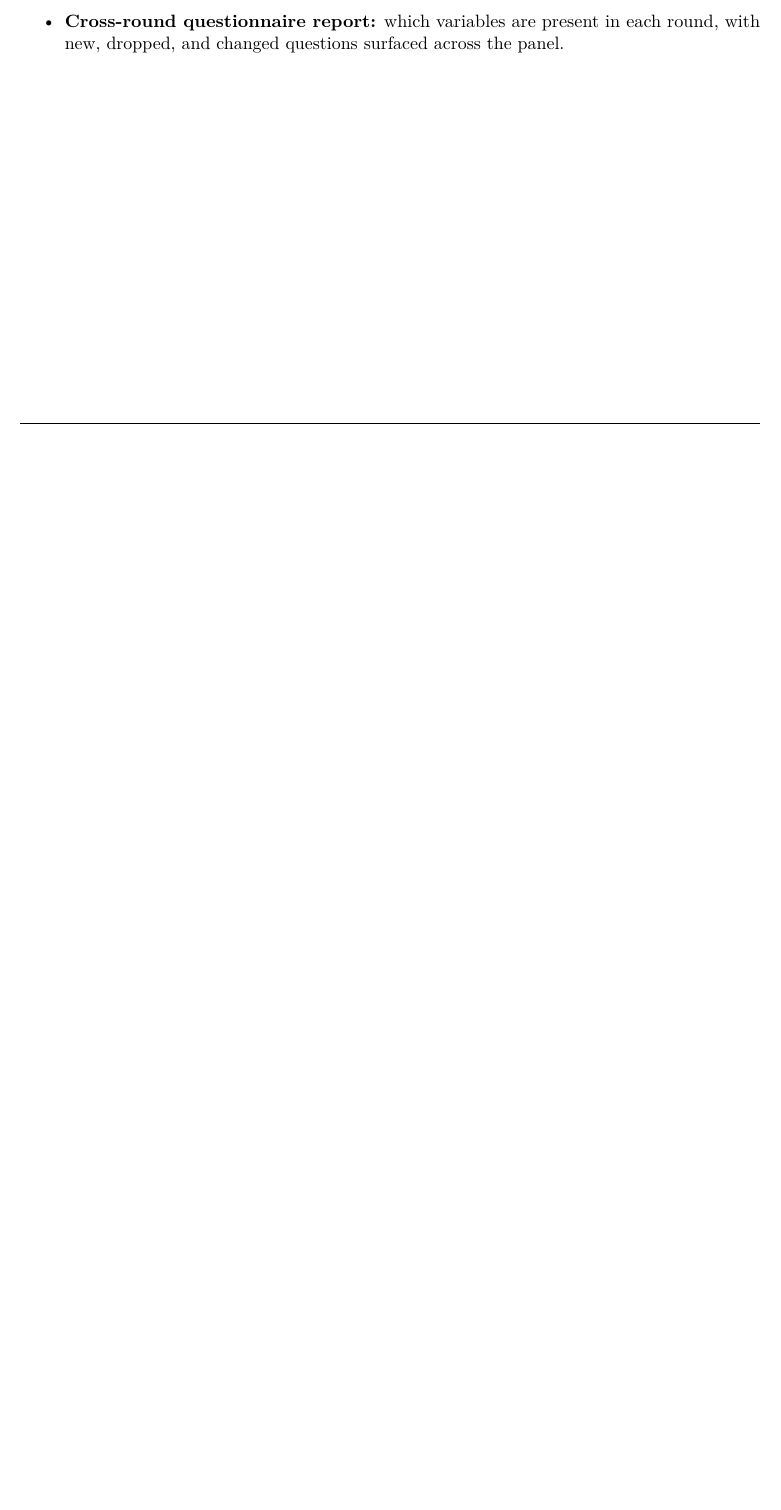
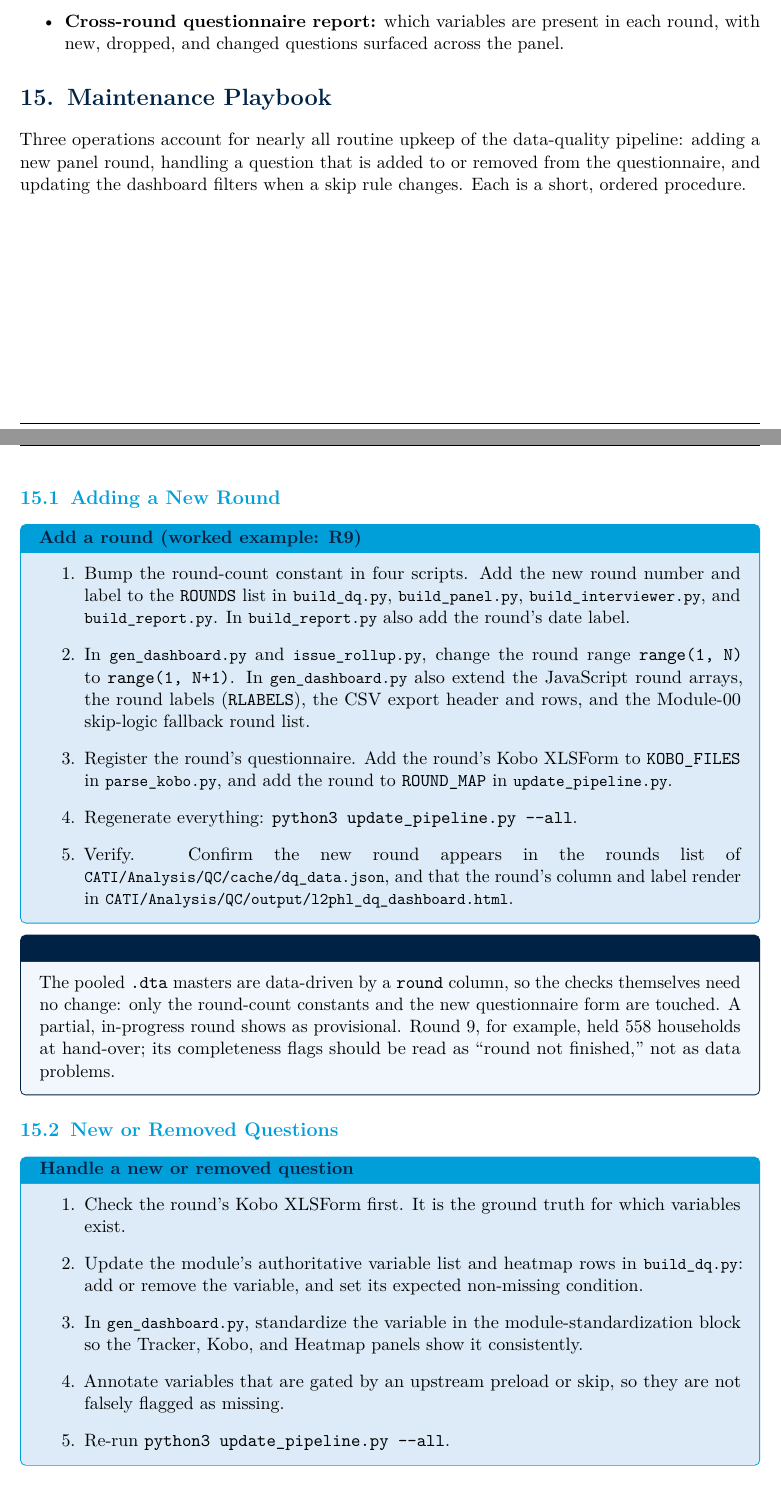
Before and after one commit to avraltod/L2PHL, a LaTeX document (CAPI/Analysis/SL/tex/L2PHL_Operational_Manual.tex, which reads CAPI/Analysis/SL/tex/manual/09_qc_playbook.tex): part of page 15 of 15 before the commit and two parts of pages 15 and 16 of 17 after it, the two joined at a grey line, cut so that both start at the same text, the shorter picture padded with empty space. Compiled offline with pdfLaTeX.

Commit message:
manual: part IV maintenance playbook (new round, questions, filters)

```diff
--- a/CAPI/Analysis/SL/tex/manual/09_qc_playbook.tex
+++ b/CAPI/Analysis/SL/tex/manual/09_qc_playbook.tex
@@ -1 +1,31 @@
-% 09_qc_playbook
+\section{Maintenance Playbook}
+
+Three operations account for nearly all routine upkeep of the data-quality pipeline: adding a new panel round, handling a question that is added to or removed from the questionnaire, and updating the dashboard filters when a skip rule changes. Each is a short, ordered procedure.
+
+\subsection{Adding a New Round}
+
+\begin{procbox}{Add a round (worked example: R9)}
+\begin{enumerate}
+  \item Bump the round-count constant in four scripts. Add the new round number and label to the \texttt{ROUNDS} list in \rd{build_dq.py}, \rd{build_panel.py}, \rd{build_interviewer.py}, and \rd{build_report.py}. In \rd{build_report.py} also add the round's date label.
+  \item In \rd{gen_dashboard.py} and \rd{issue_rollup.py}, change the round range \texttt{range(1, N)} to \texttt{range(1, N+1)}. In \rd{gen_dashboard.py} also extend the JavaScript round arrays, the round labels (\texttt{RLABELS}), the CSV export header and rows, and the Module-00 skip-logic fallback round list.
+  \item Register the round's questionnaire. Add the round's Kobo XLSForm to \texttt{KOBO\_FILES} in \rd{parse_kobo.py}, and add the round to \texttt{ROUND\_MAP} in \rd{update_pipeline.py}.
+  \item Regenerate everything: \texttt{python3 update\_pipeline.py -{}-all}.
+  \item Verify. Confirm the new round appears in the rounds list of \rd{CATI/Analysis/QC/cache/dq_data.json}, and that the round's column and label render in \rd{CATI/Analysis/QC/output/l2phl_dq_dashboard.html}.
+\end{enumerate}
+\end{procbox}
+
+\begin{notebox}{Why so few edits}
+The pooled \texttt{.dta} masters are data-driven by a \texttt{round} column, so the checks themselves need no change: only the round-count constants and the new questionnaire form are touched. A partial, in-progress round shows as provisional. Round~9, for example, held 558 households at hand-over; its completeness flags should be read as ``round not finished,'' not as data problems.
+\end{notebox}
+
+\subsection{New or Removed Questions}
+
+\begin{procbox}{Handle a new or removed question}
+\begin{enumerate}
+  \item Check the round's Kobo XLSForm first. It is the ground truth for which variables exist.
+  \item Update the module's authoritative variable list and heatmap rows in \rd{build_dq.py}: add or remove the variable, and set its expected non-missing condition.
+  \item In \rd{gen_dashboard.py}, standardize the variable in the module-standardization block so the Tracker, Kobo, and Heatmap panels show it consistently.
+  \item Annotate variables that are gated by an upstream preload or skip, so they are not falsely flagged as missing.
+  \item Re-run \texttt{python3 update\_pipeline.py -{}-all}.
+\end{enumerate}
+\end{procbox}
```
Also changed, not shown: CAPI/Analysis/SL/tex/manual/09_qc_playbook.tex (12 more changed lines).
